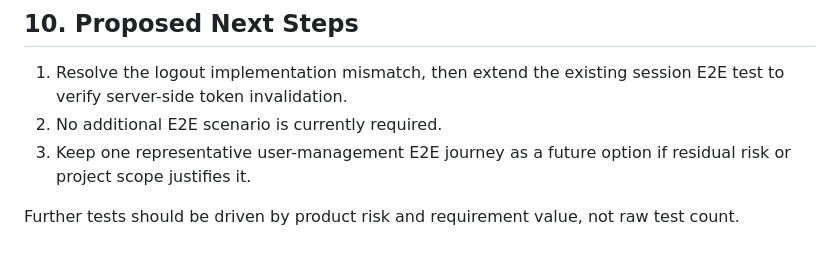
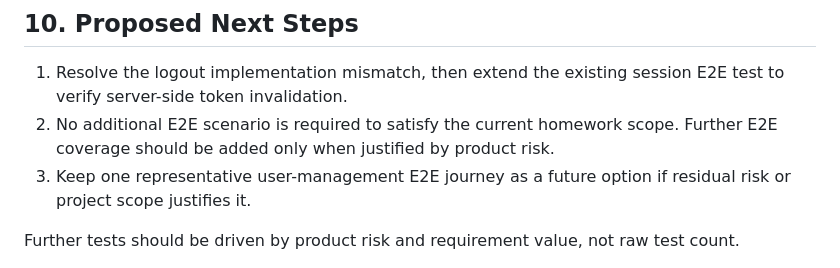
Before and after one commit to grazynabor/qaupskill-playwright-homework, a Markdown page: docs/test-strategy.md, the part around the change. Rendered like a GitHub page.

Commit message:
docs: clarify E2E coverage scope

```diff
--- a/docs/test-strategy.md
+++ b/docs/test-strategy.md
@@ -143,7 +143,7 @@ The documented contract requires server-side token invalidation, but the current
 ## 10. Proposed Next Steps
 
 1. Resolve the logout implementation mismatch, then extend the existing session E2E test to verify server-side token invalidation.
-2. No additional E2E scenario is currently required.
+2. No additional E2E scenario is required to satisfy the current homework scope. Further E2E coverage should be added only when justified by product risk.
 3. Keep one representative user-management E2E journey as a future option if residual risk or project scope justifies it.
 
 Further tests should be driven by product risk and requirement value, not raw test count.
```
